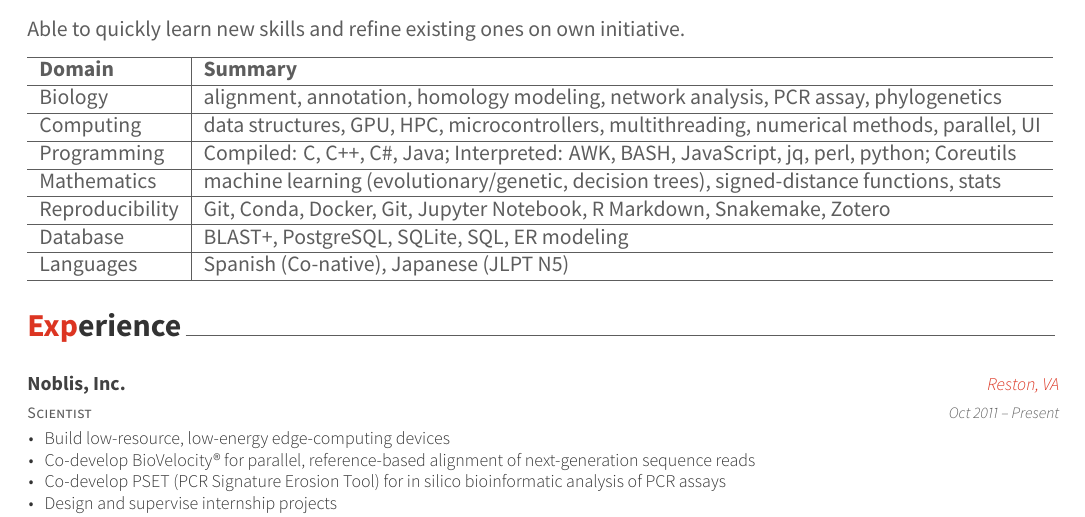
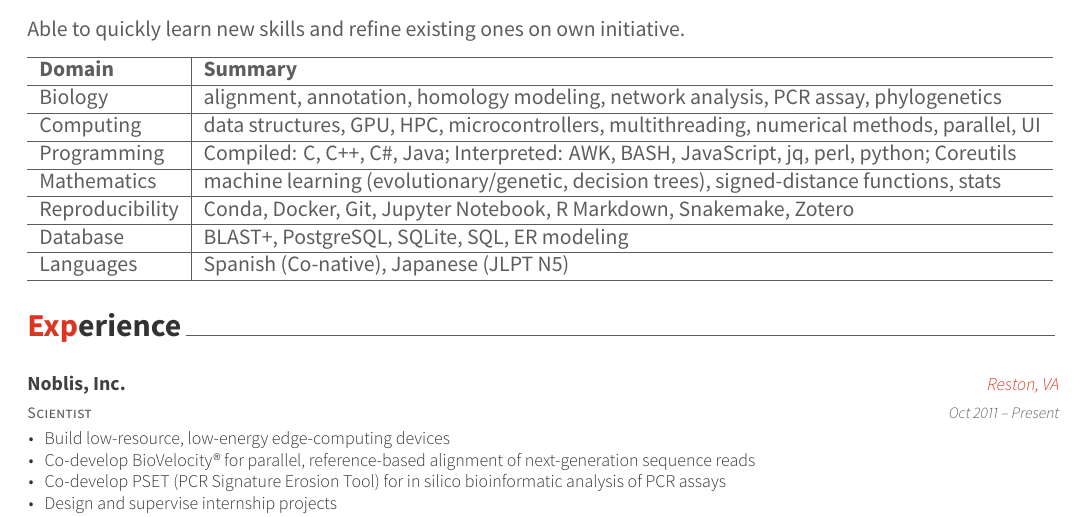
Before and after one commit to dnanto/cv, an R Markdown document (cv.Rmd): part of page 1 of 4, cut so that both start at the same text. The pictures show the output file cv.pdf that the author committed with the source.

Commit message:
remove extra entry

```diff
--- a/cv.Rmd
+++ b/cv.Rmd
@@ -65,7 +65,7 @@
   "Computing", "data structures, GPU, HPC, microcontrollers, multithreading, numerical methods, parallel, UI",
   "Programming", "Compiled: C, C++, C#, Java; Interpreted: AWK, BASH, JavaScript, jq, perl, python; Coreutils",
   "Mathematics", "machine learning (evolutionary/genetic, decision trees), signed-distance functions, stats",
-  "Reproducibility", "Git, Conda, Docker, Git, Jupyter Notebook, R Markdown, Snakemake, Zotero",
+  "Reproducibility", "Conda, Docker, Git, Jupyter Notebook, R Markdown, Snakemake, Zotero",
   "Database", "BLAST+, PostgreSQL, SQLite, SQL, ER modeling",
   "Languages", "Spanish (Co-native), Japanese (JLPT N5)"
 ) %>%
```
Also changed, not shown: cv.pdf, cv.tex.
